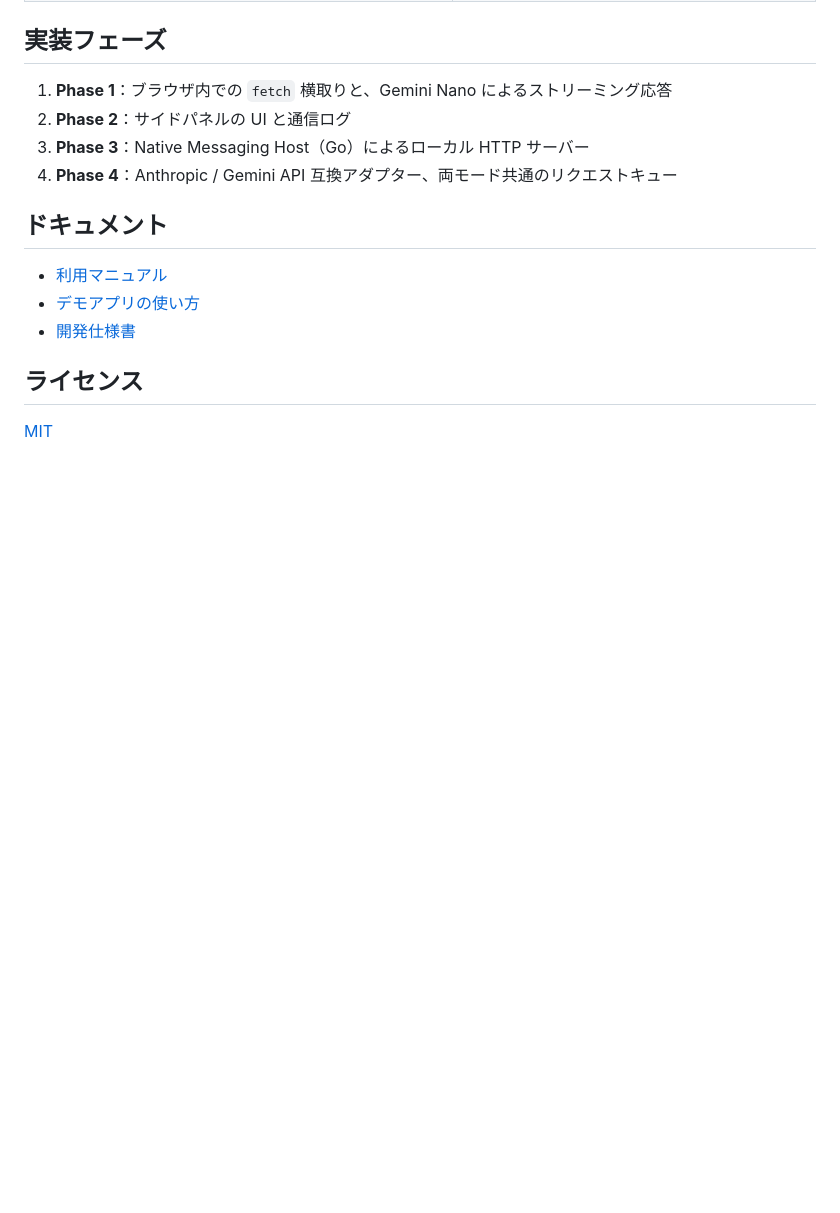
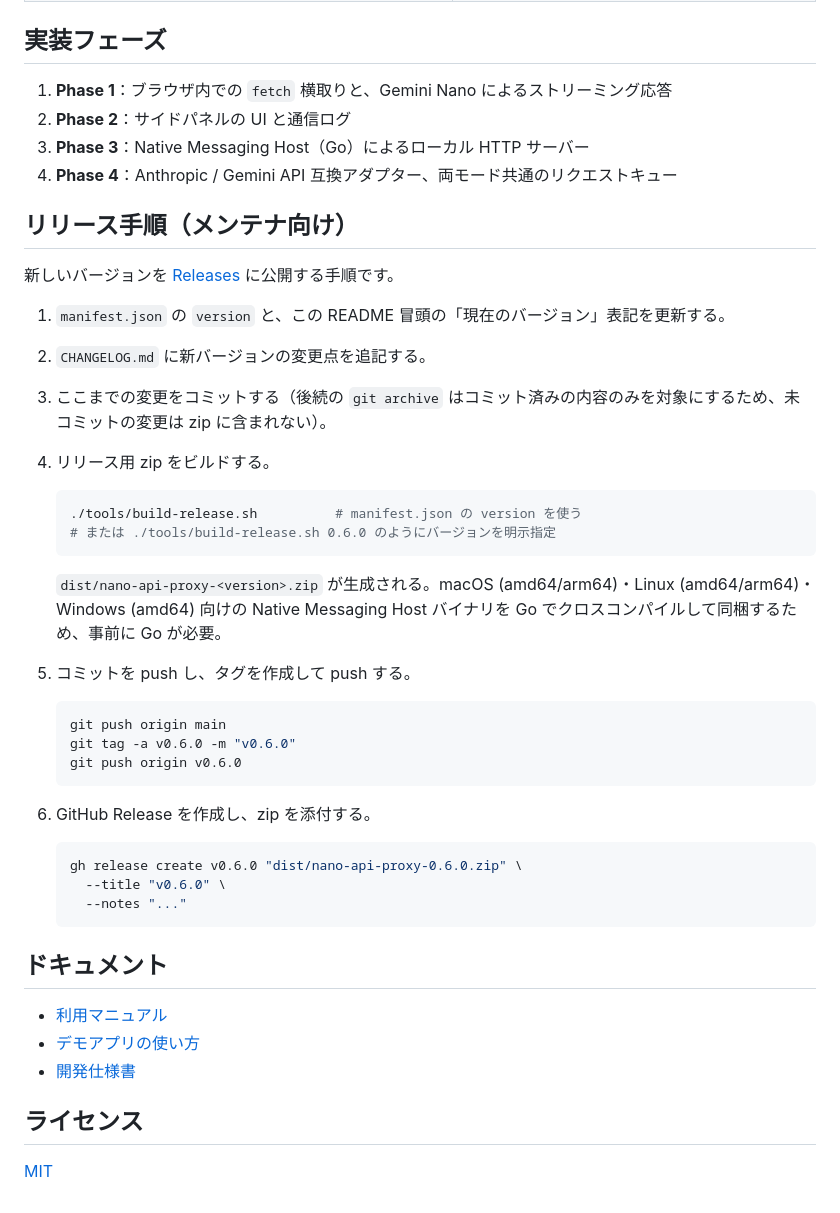
Before and after one commit to anonym-studio/Nano-API-Proxy, a Markdown page: README.md, the part around one of its changes. Rendered like a GitHub page; blank space fills up the shorter version.

Commit message:
Add release procedure to README and fix the Releases link
Document the maintainer-facing steps for cutting a release: bump
version/README/CHANGELOG, run tools/build-release.sh, push + tag,
and gh release create. Also switch the quickstart's Releases link
from a relative "../../releases" to the repo's absolute URL for
clarity.

Co-Authored-By: Claude Sonnet 5 <noreply@anthropic.com>

````diff
--- a/README.md
+++ b/README.md
@@ -60,6 +60,38 @@ Chrome に内蔵された Gemini Nano（Prompt API）を使って、OpenAI な
 3. **Phase 3**：Native Messaging Host（Go）によるローカル HTTP サーバー
 4. **Phase 4**：Anthropic / Gemini API 互換アダプター、両モード共通のリクエストキュー
 
+## リリース手順（メンテナ向け）
+
+新しいバージョンを [Releases](https://github.com/anonym-studio/Nano-API-Proxy/releases) に公開する手順です。
+
+1. `manifest.json` の `version` と、この README 冒頭の「現在のバージョン」表記を更新する。
+2. `CHANGELOG.md` に新バージョンの変更点を追記する。
+3. ここまでの変更をコミットする（後続の `git archive` はコミット済みの内容のみを対象にするため、未コミットの変更は zip に含まれない）。
+4. リリース用 zip をビルドする。
+
+   ```bash
+   ./tools/build-release.sh          # manifest.json の version を使う
+   # または ./tools/build-release.sh 0.6.0 のようにバージョンを明示指定
+   ```
+
+   `dist/nano-api-proxy-<version>.zip` が生成される。macOS (amd64/arm64)・Linux (amd64/arm64)・Windows (amd64) 向けの Native Messaging Host バイナリを Go でクロスコンパイルして同梱するため、事前に Go が必要。
+
+5. コミットを push し、タグを作成して push する。
+
+   ```bash
+   git push origin main
+   git tag -a v0.6.0 -m "v0.6.0"
+   git push origin v0.6.0
+   ```
+
+6. GitHub Release を作成し、zip を添付する。
+
+   ```bash
+   gh release create v0.6.0 "dist/nano-api-proxy-0.6.0.zip" \
+     --title "v0.6.0" \
+     --notes "..."
+   ```
+
 ## ドキュメント
 
 - [利用マニュアル](docs/manual.md)
````
Also changed, not shown: other parts of README.md (+1 -1 lines).
